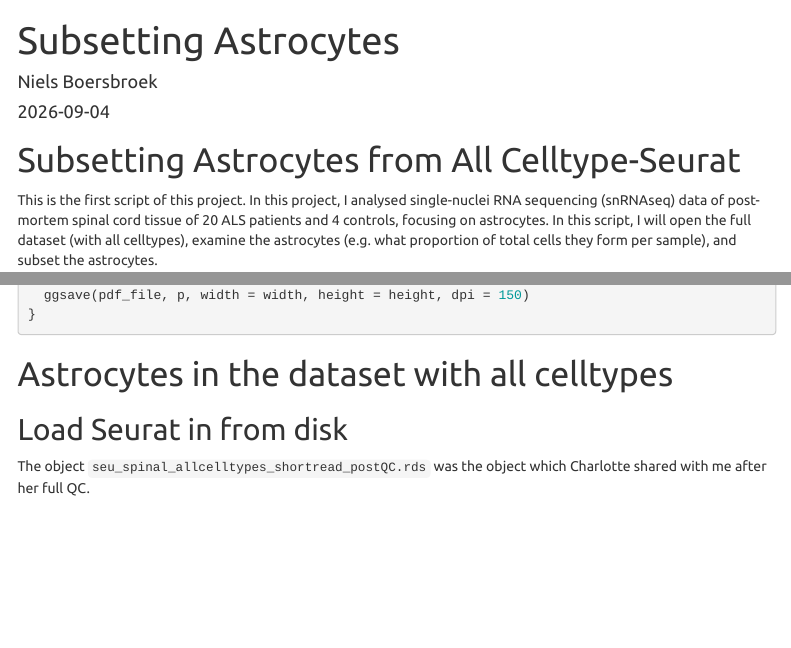
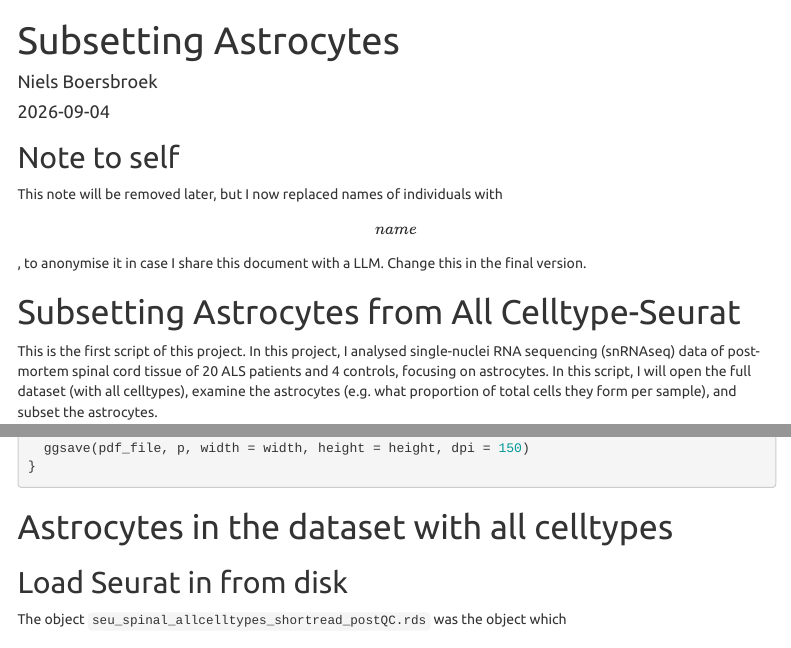
Before and after one commit to NielsBoersbroek/mrp_snrnaseq_astrocytes_als, an R Markdown document (scripts/01_subsetting_astros.Rmd): the page in a window 1100 px wide, from its top, and a second part further down, joined at a grey line. Rendered offline with R 4.5, knitr and Pandoc, with nearby package versions; some code elsewhere in the file could not run offline; menus at the side of the page are left out.

Commit message:
I added a note to self

````diff
--- a/scripts/01_subsetting_astros.Rmd
+++ b/scripts/01_subsetting_astros.Rmd
@@ -9,6 +9,10 @@ output:
     theme: united
 
 ---
+
+## Note to self
+
+This note will be removed later, but I now replaced names of individuals with \[name\], to anonymise it in case I share this document with a LLM. Change this in the final version.
 
 # Subsetting Astrocytes from All Celltype-Seurat
 
@@ -73,7 +77,7 @@ save_plot <- function(p, filename, width = 10, height = 6) {
 
 ## Load Seurat in from disk
 
-The object `seu_spinal_allcelltypes_shortread_postQC.rds` was the object which Charlotte shared with me after her full QC.
+The object `seu_spinal_allcelltypes_shortread_postQC.rds` was the object which \[name\] shared with me after her full QC.
 
 ``` {r 03_open_seurat}
 file_rds <- file.path(dir_data_in, "seu_shortread_allcelltypes_postQC.rds")
````
Also changed, not shown: scripts/01_subsetting_astros.Rmd (2 more changed lines).
